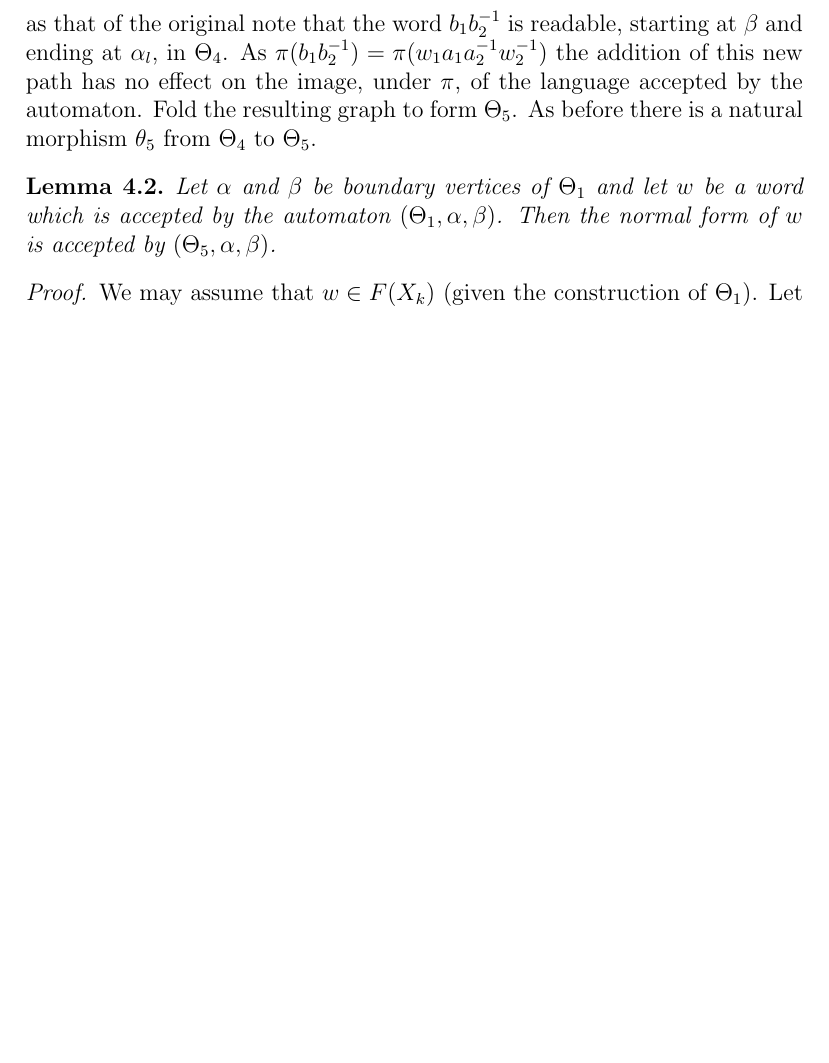
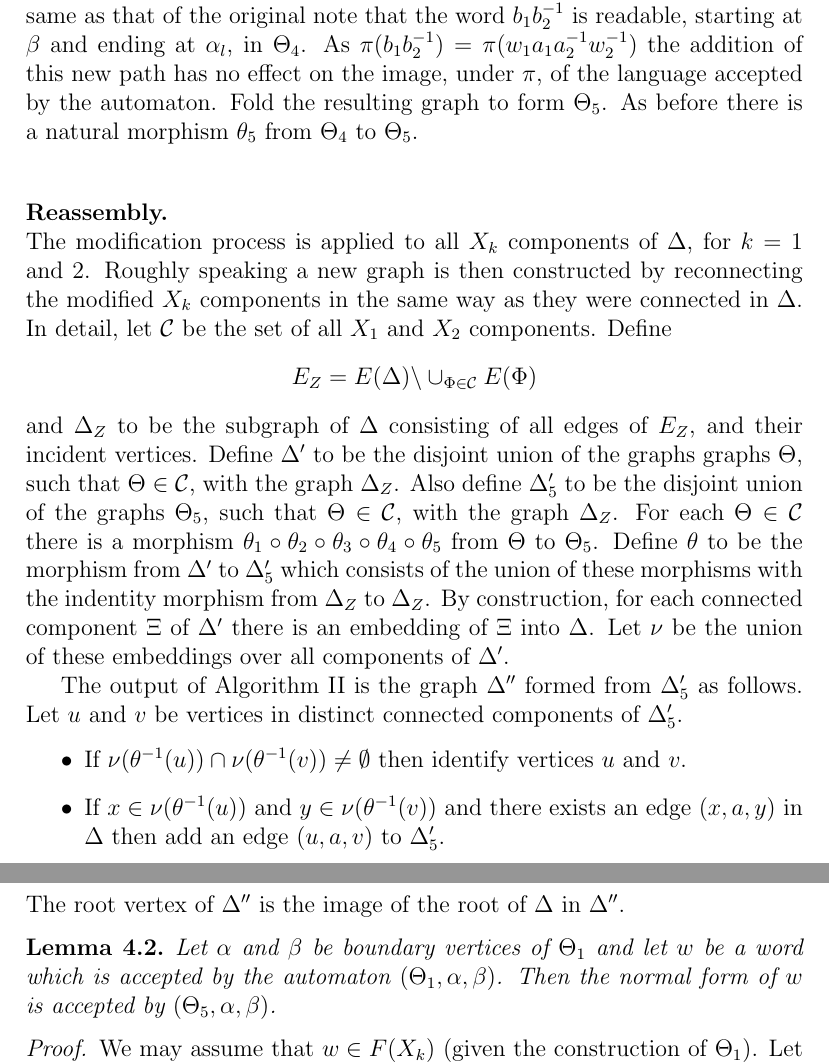
Before and after one commit to AndrewDuncan/Doublecoset, a LaTeX paper (membership.tex): part of page 19 of 23 before the commit and two parts of pages 19 and 20 of 24 after it, the two joined at a grey line, cut so that both start at the same text, the shorter picture padded with empty space. Compiled offline with pdfLaTeX.

Commit message:
reassembly

```diff
--- a/membership.tex
+++ b/membership.tex
@@ -1455,7 +1464,42 @@ ending at $\a_l$, in $\T_4$. As $\pi(b_1b_2^{-1})=\pi(w_1a_1a_2^{-1}w_2^{-1})$
 the addition of this new path has no effect on the image, under $\pi$, of
 the language accepted by the automaton.
  Fold the resulting graph to form $\T_5$. As before there is a natural
-morphism $\theta_5$ from $\T_4$ to $\T_5$.
+morphism $\theta_5$ from $\T_4$ to $\T_5$.\\[1em]
+
+\noindent\textbf{Reassembly.}\\
+The modification process is applied to all $X_k$ components of $\D$,
+for $k=1$ and $2$. Roughly speaking a new graph is then constructed by
+reconnecting the modified $X_k$ components in the same way as they
+were connected in $\D$. In detail,
+let $\cC$ be the set of all
+$X_1$ and $X_2$ components.
+Define
+\[E_Z=E(\D)\bs \cup_{\Phi\in \cC} E(\Phi)\]
+and $\D_Z$ to be the subgraph of $\D$ consisting of all edges
+of $E_Z$, and their incident vertices.
+Define $\D^\prime$ to be the disjoint union of the graphs
+ graphs $\T$, such that $\T\in \cC$, with  the graph $\D_Z$.
+Also define $\D^{\prime}_5$ to be the disjoint union of the graphs
+$\T_5$, such that $\T\in \cC$, with the graph $\D_Z$.
+For each $\T\in \cC$ there is  a morphism $\theta_1\circ\theta_2\circ\theta_3\circ\theta_4\circ\theta_5$ from $\T$ to $\T_5$. Define $\theta$ to be
+the morphism from $\D^\prime$ to $\D^\prime_5$ which consists of the
+union of these morphisms with the indentity morphism from $\D_Z$ to $\D_Z$.
+By construction, for each connected component $\Xi$ of $\D^\prime$ there is
+an embedding of $\Xi$ into $\D$. Let $\nu$ be the union of these
+embeddings over all components of $\D^\prime$.
+
+The output of Algorithm II is the graph $\D^{\prime\prime}$ formed
+from $\D^\prime_5$ as follows. Let $u$ and $v$ be vertices in
+distinct connected components of $\D^\prime_5$.
+\begin{itemize}
+\item If $\nu(\theta^{-1}(u))\cap \nu(\theta^{-1}(v))\neq \nul$ then
+identify vertices $u$ and $v$.
+\item If $x\in \nu(\theta^{-1}(u))$ and $y\in \nu(\theta^{-1}(v))$ and
+there exists an edge $(x,a,y)$ in $\D$ then add an edge $(u,a,v)$ to
+$\D^\prime_5$.
+\end{itemize}
+The root vertex of $\D^{\prime\prime}$ is the image of the root of $\D$
+in $\D^{\prime\prime}$.
 
 \begin{lemma}
 Let $\a$ and $\b$ be boundary vertices of $\T_1$ and let $w$ be a word
```
Also changed, not shown: membership.tex (15 more changed lines).
